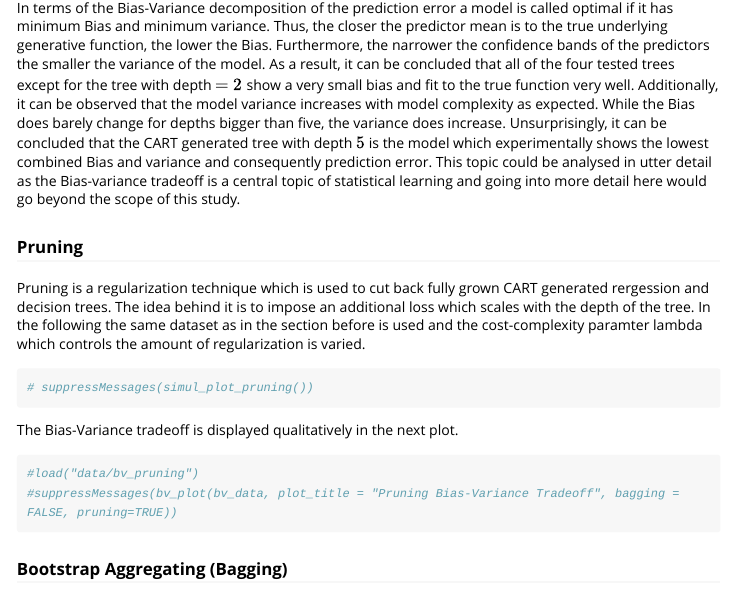
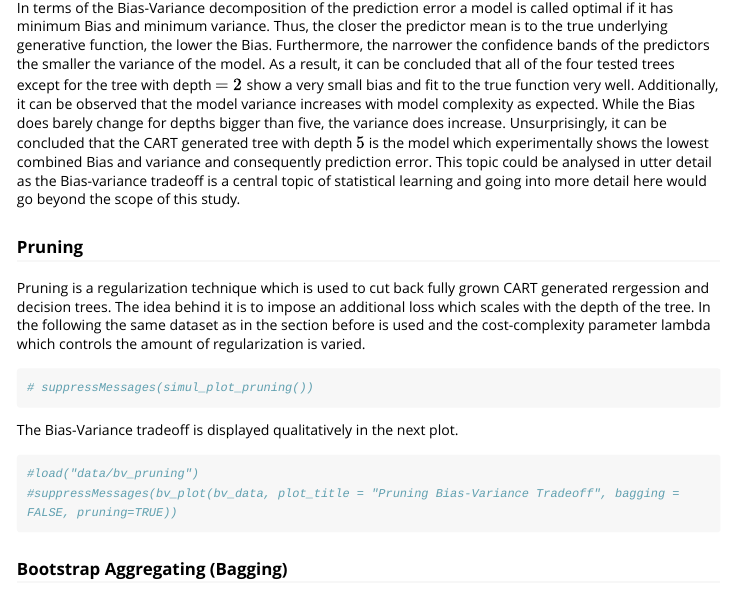
Before and after one commit to fvanmaele/obstgarten, an R Markdown document (vignettes/simul.Rmd): the page in a window 1100 px wide, from 1120 px down. Rendered offline with R 4.5, knitr and Pandoc, with nearby package versions; code that draws random numbers runs with fixed seeds of ours; some code elsewhere in the file could not run offline; long lines of code are wrapped.

Commit message:
corrected typo

````diff
--- a/vignettes/simul.Rmd
+++ b/vignettes/simul.Rmd
@@ -42,7 +42,7 @@ suppressMessages(bv_plot(bv_data, plot_title = "CART Bias-Variance Tradeoff"))
 In terms of the Bias-Variance decomposition of the prediction error a model is called optimal if it has minimum Bias and minimum variance. Thus, the closer the predictor mean is to the true underlying generative function, the lower the Bias. Furthermore, the narrower the confidence bands of the predictors the smaller the variance of the model. As a result, it can be concluded that all of the four tested trees except for the tree with depth $= 2$ show a very small bias and fit to the true function very well. Additionally, it can be observed that the model variance increases with model complexity as expected. While the Bias does barely change for depths bigger than five, the variance does increase. Unsurprisingly, it can be concluded that the CART generated tree with depth $5$ is the model which experimentally shows the lowest combined Bias and variance and consequently prediction error. This topic could be analysed in utter detail as the Bias-variance tradeoff is a central topic of statistical learning and going into more detail here would go beyond the scope of this study.
 
 ### Pruning
-Pruning is a regularization technique which is used to cut back fully grown CART generated rergession and decision trees. The idea behind it is to impose an additional loss which scales with the depth of the tree. In the following the same dataset as in the section before is used and the cost-complexity paramter lambda which controls the amount of regularization is varied.
+Pruning is a regularization technique which is used to cut back fully grown CART generated rergession and decision trees. The idea behind it is to impose an additional loss which scales with the depth of the tree. In the following the same dataset as in the section before is used and the cost-complexity parameter lambda which controls the amount of regularization is varied.
 
 ```{r, warning=FALSE, fig.width=7.25, fig.height=5}
 # suppressMessages(simul_plot_pruning())
````
